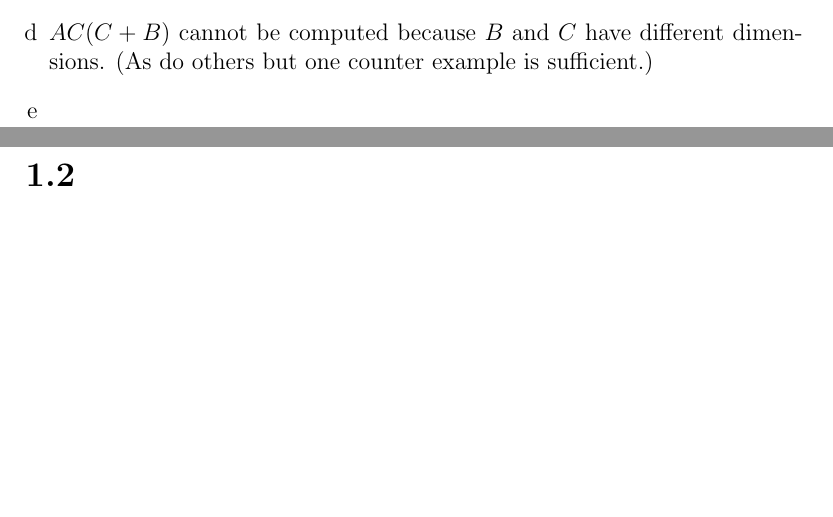
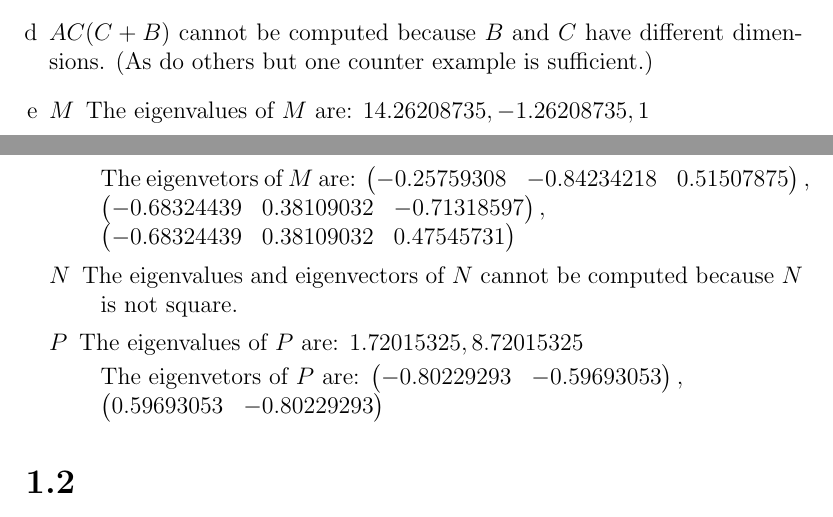
Before and after one commit to deKronkelers/NWI-IBI008_assignment1, a LaTeX document (answers/answers-Hendrik_Werner_s4549775-Constantin_Blach_s4329872.tex): two parts of pages 2 and 3 of 3, joined at a grey line, cut so that both start at the same text, the shorter picture padded with empty space. Compiled offline with pdfLaTeX.

Commit message:
Add answer to 1.1.2 e.

```diff
--- a/answers/answers-Hendrik_Werner_s4549775-Constantin_Blach_s4329872.tex
+++ b/answers/answers-Hendrik_Werner_s4549775-Constantin_Blach_s4329872.tex
@@ -86,6 +86,35 @@ The matrices $M, N, P$ are defined on the exercise sheet.
 	$AC (C + B)$ cannot be computed because $B$ and $C$ have different dimensions. (As do others but one counter example is sufficient.)
 
 	\item %e
+	\begin{description}
+		\item [$M$]
+		The eigenvalues of $M$ are: $14.26208735, -1.26208735, 1$
+
+		The eigenvetors of $M$ are:
+		$\begin{pmatrix}
+			-0.25759308 & -0.84234218 & 0.51507875
+		\end{pmatrix},\\
+		\begin{pmatrix}
+			-0.68324439 & 0.38109032 & -0.71318597
+		\end{pmatrix},\\
+		\begin{pmatrix}
+			-0.68324439 & 0.38109032 & 0.47545731
+		\end{pmatrix}$
+
+		\item [$N$]
+		The eigenvalues and eigenvectors of $N$ cannot be computed because $N$ is not square.
+
+		\item [$P$]
+		The eigenvalues of $P$ are: $1.72015325, 8.72015325$
+
+		The eigenvetors of $P$ are:
+		$\begin{pmatrix}
+			-0.80229293 & -0.59693053
+		\end{pmatrix},\\
+		\begin{pmatrix}
+			0.59693053 & -0.80229293
+		\end{pmatrix}$
+	\end{description}
 \end{enumerate}
 
 \section*{1.2}
```
